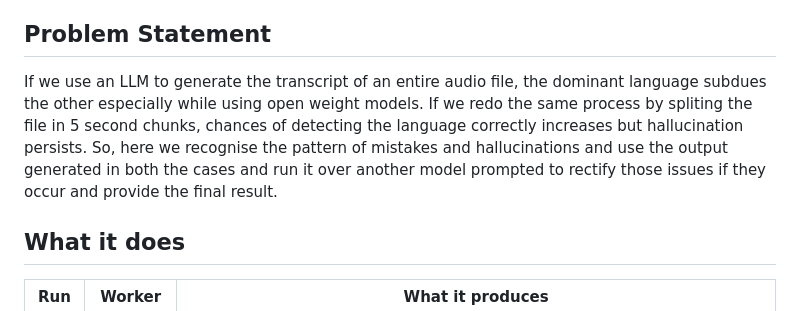
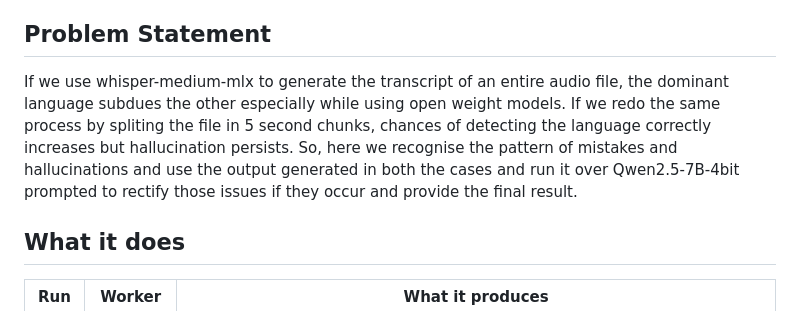
Before and after one commit to kunal3108/lang_eval, a Markdown page: README.md, the part around the change. Rendered like a GitHub page.

```diff
--- a/README.md
+++ b/README.md
@@ -5,9 +5,9 @@ runs report progress live.
 
 ## Problem Statement
 
-If we use an LLM to generate the transcript of an entire audio file, the dominant language subdues the other especially while using open weight models.
+If we use whisper-medium-mlx to generate the transcript of an entire audio file, the dominant language subdues the other especially while using open weight models.
 If we redo the same process by spliting the file in 5 second chunks, chances of detecting the language correctly increases but hallucination persists.
-So, here we recognise the pattern of mistakes and hallucinations and use the output generated in both the cases and run it over another model prompted to rectify those issues if they occur and provide the final result.
+So, here we recognise the pattern of mistakes and hallucinations and use the output generated in both the cases and run it over Qwen2.5-7B-4bit prompted to rectify those issues if they occur and provide the final result.
 
 ## What it does
 
```
